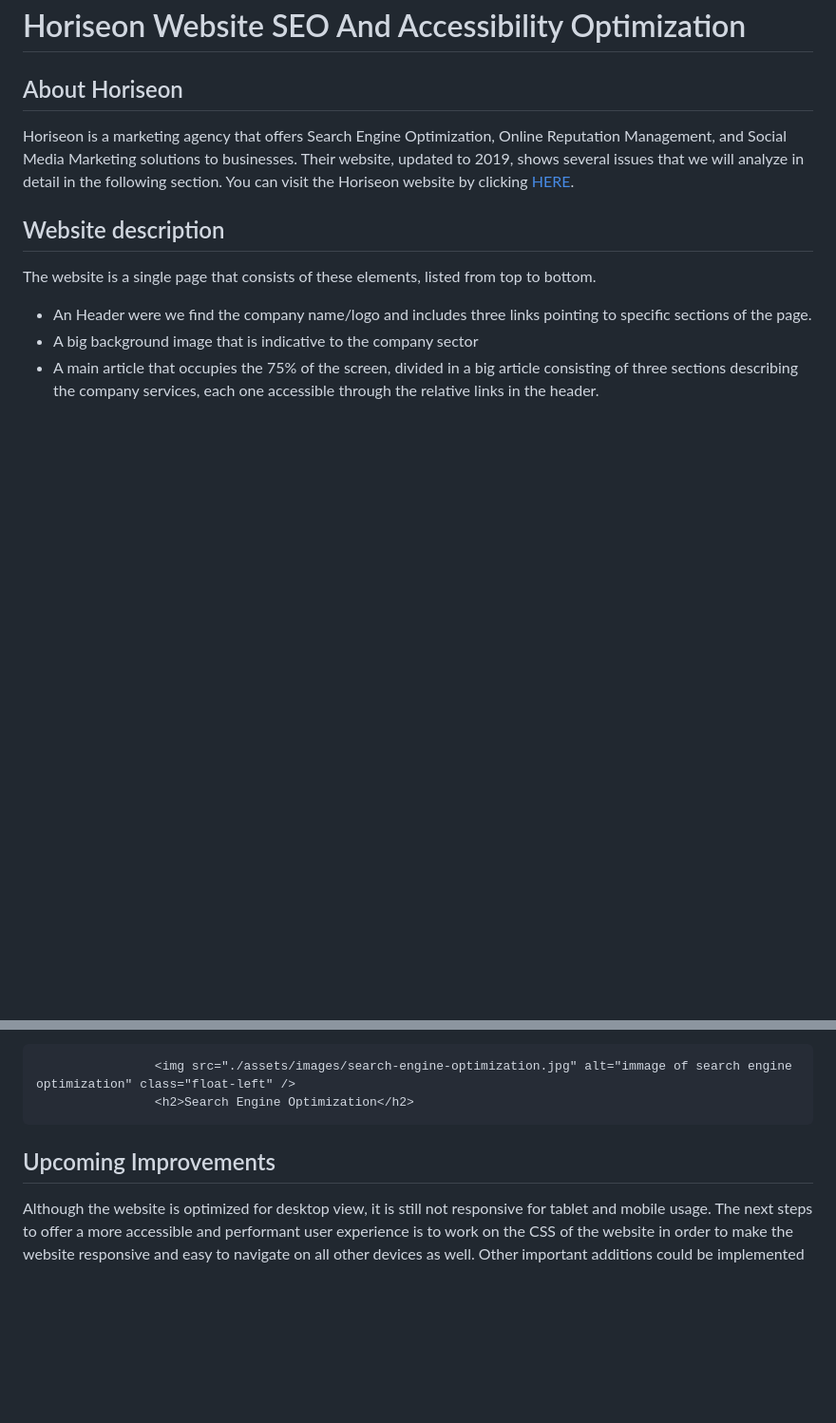
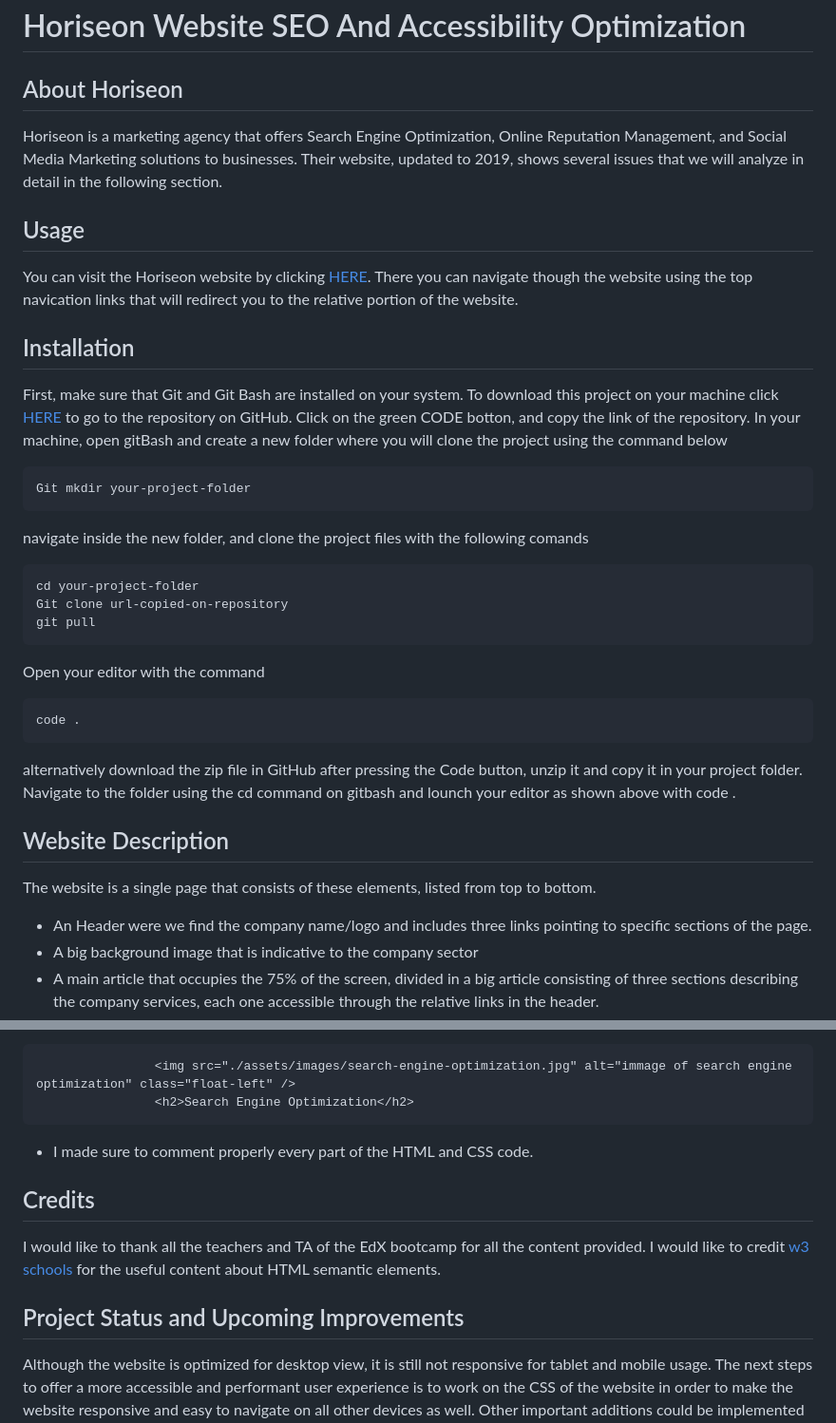
Before and after one commit to Nikola84ca/Horiseon-SEO-Project, a Markdown page: README.md, 2 parts joined by grey strips. Shown: that part at 95% size. Drawn GitHub-style; blank space fills up the shorter version.

Commit message:
Readme file updated with Credits, Usage, Installation

````diff
--- a/README.md
+++ b/README.md
@@ -1,10 +1,34 @@
 # Horiseon Website SEO And Accessibility Optimization
 
 ## About Horiseon
+Horiseon is a marketing agency that offers Search Engine Optimization, Online Reputation Management, and Social Media Marketing solutions to businesses. Their website, updated to 2019, shows several issues that we will analyze in detail in the following section.
 
-Horiseon is a marketing agency that offers Search Engine Optimization, Online Reputation Management, and Social Media Marketing solutions to businesses. Their website, updated to 2019, shows several issues that we will analyze in detail in the following section. You can visit the Horiseon website by clicking [HERE](https://nikola84ca.github.io/Horiseon-SEO-Project/).
+## Usage
 
-## Website description
+You can visit the Horiseon website by clicking [HERE](https://nikola84ca.github.io/Horiseon-SEO-Project/). There you can navigate though the website using the top navication links that will redirect you to the relative portion of the website.
+
+## Installation
+First, make sure that Git and Git Bash are installed on your system. To download this project on your machine click [HERE](https://github.com/Nikola84ca/Horiseon-SEO-Project) to go to the repository on GitHub. Click on the green CODE botton, and copy the link of the repository. In your machine, open gitBash and create a new folder where you will clone the project using the command below
+
+```bash
+Git mkdir your-project-folder
+```
+navigate inside the new folder, and clone the project files with the following comands
+
+```bash
+cd your-project-folder
+Git clone url-copied-on-repository
+git pull
+```
+Open your editor with the command
+
+```bash
+code .
+```
+
+alternatively download the zip file in GitHub after pressing the Code button, unzip it and copy it in your project folder. Navigate to the folder using the cd command on gitbash and lounch your editor as shown above with code .
+
+## Website Description
 
 The website is a single page that consists of these elements, listed from top to bottom.
 
@@ -98,10 +122,14 @@ This project is meant to improve SEO and Accessibility of Horiseon Website, in o
                 <h2>Search Engine Optimization</h2>
 ```
 
+* I made sure to comment properly every part of the HTML and CSS code.
 
 
+## Credits
 
-## Upcoming Improvements
+I would like to thank all the teachers and TA of the EdX bootcamp for all the content provided. I would like to credit [w3 schools](https://www.w3schools.com/html/html5_semantic_elements.asp) for the useful content about HTML semantic elements.
+
+## Project Status and Upcoming Improvements
 
 Although the website is optimized for desktop view, it is still not responsive for tablet and mobile usage. The next steps to offer a more accessible and performant user experience is to work on the CSS of the website in order to make the website responsive and easy to navigate on all other devices as well. Other important additions could be implemented with detailed JavaScript code to make the website more functional and interactive for users.
 
````
Also changed, not shown: other parts of README.md (+3 -1 lines).
